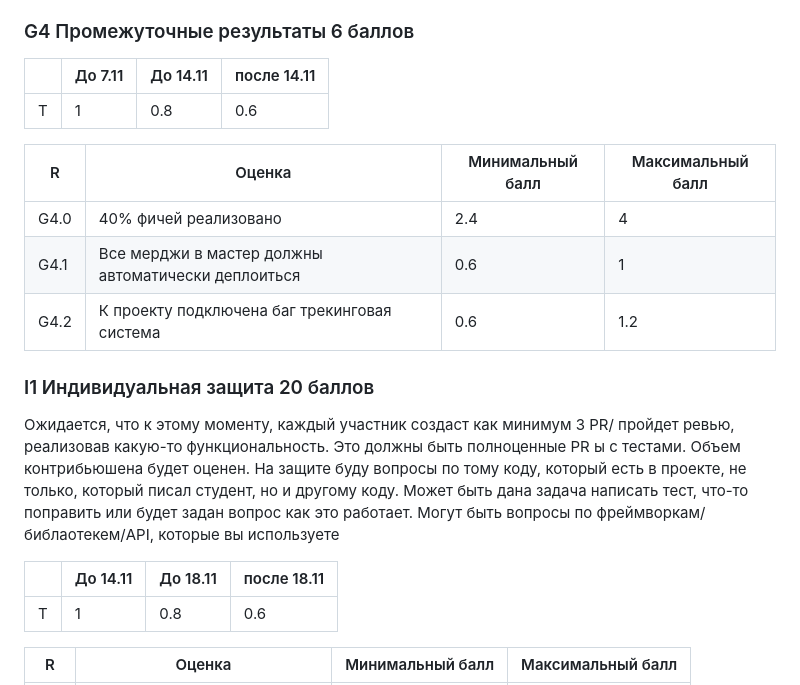
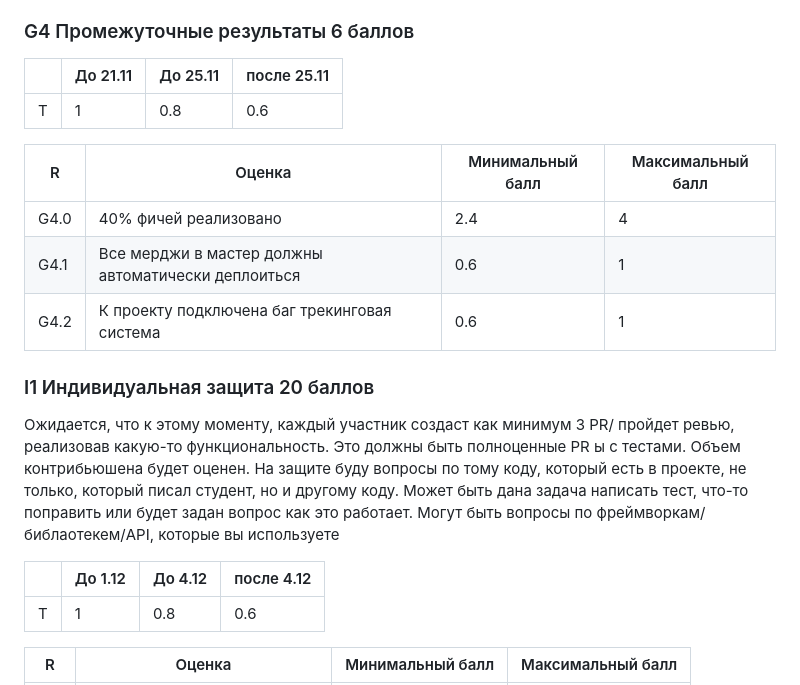
Before and after one commit to stepancar-web-programming/readme, a Markdown page: PROJECT.md, the part around the change. Drawn GitHub-style.

```diff
--- a/PROJECT.md
+++ b/PROJECT.md
@@ -205,7 +205,7 @@ https://github.com/stepancar-web-programming/readme/blob/master/projects.json
 
 ### G4 Промежуточные результаты 6 баллов
 
-|  | До 7.11  | До 14.11 | после 14.11|
+|  | До 21.11  | До 25.11 | после 25.11|
 |--|----------|----------|------------|
 |T| 1        | 0.8      | 0.6         |
 
@@ -213,7 +213,7 @@ https://github.com/stepancar-web-programming/readme/blob/master/projects.json
 |--|--------|------------------|------------------|
 |G4.0| 40% фичей реализовано | 2.4             | 4            |
 |G4.1| Все мерджи в мастер должны автоматически деплоиться | 0.6              | 1                |
-|G4.2| К проекту подключена баг трекинговая система| 0.6  | 1.2 |
+|G4.2| К проекту подключена баг трекинговая система| 0.6  | 1 |
 
 
 ### I1 Индивидуальная защита 20 баллов
@@ -223,7 +223,7 @@ https://github.com/stepancar-web-programming/readme/blob/master/projects.json
 Может быть дана задача написать тест, что-то поправить или будет задан вопрос как это работает.
 Могут быть вопросы по фреймворкам/библаотекем/API, которые вы используете
 
-|  | До 14.11  | До 18.11 | после 18.11|
+|  | До 1.12  | До 4.12 | после 4.12|
 |--|----------|----------|------------|
 |T| 1        | 0.8      | 0.6        |
 
```
